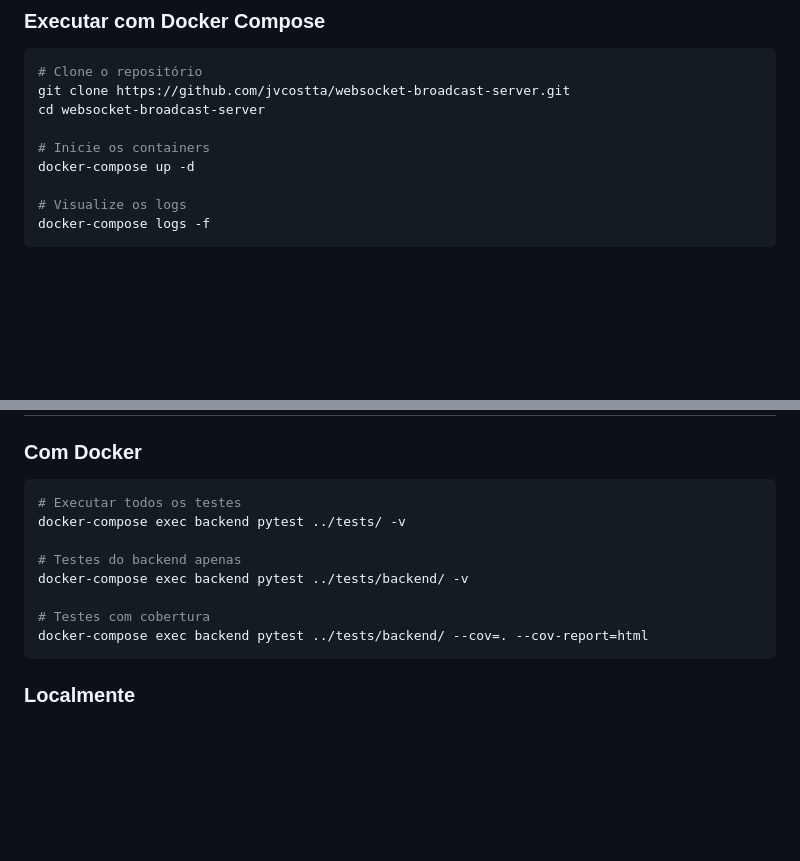
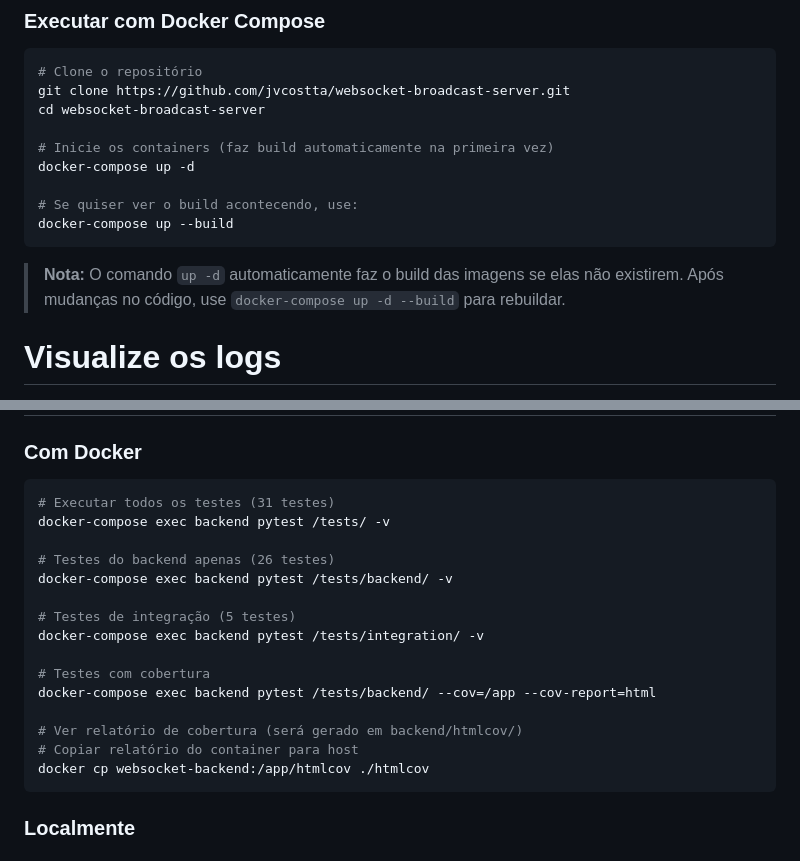
Before and after one commit to jvcostta/websocket-broadcast-server, a Markdown page: README.md, 2 parts joined by grey strips. Rendered like a GitHub page; blank space fills up the shorter version.

Commit message:
docs: atualiza instruções de Docker e testes
- Esclarece que docker-compose up -d faz build automaticamente
- Adiciona nota sobre quando usar --build
- Corrige comandos de testes para usar /tests/ (caminho no container)
- Adiciona exemplo de copiar relatório de cobertura do container
- Documenta que não é necessário docker-compose build inicial

````diff
--- a/README.md
+++ b/README.md
@@ -90,8 +90,14 @@ websocket-broadcast-server/
 git clone https://github.com/jvcostta/websocket-broadcast-server.git
 cd websocket-broadcast-server
 
-# Inicie os containers
+# Inicie os containers (faz build automaticamente na primeira vez)
 docker-compose up -d
+
+# Se quiser ver o build acontecendo, use:
+docker-compose up --build
+```
+
+> **Nota:** O comando `up -d` automaticamente faz o build das imagens se elas não existirem. Após mudanças no código, use `docker-compose up -d --build` para rebuildar.
 
 # Visualize os logs
 docker-compose logs -f
@@ -189,14 +195,21 @@ npm run preview
 ### Com Docker
 
 ```bash
-# Executar todos os testes
-docker-compose exec backend pytest ../tests/ -v
+# Executar todos os testes (31 testes)
+docker-compose exec backend pytest /tests/ -v
 
-# Testes do backend apenas
-docker-compose exec backend pytest ../tests/backend/ -v
+# Testes do backend apenas (26 testes)
+docker-compose exec backend pytest /tests/backend/ -v
+
+# Testes de integração (5 testes)
+docker-compose exec backend pytest /tests/integration/ -v
 
 # Testes com cobertura
-docker-compose exec backend pytest ../tests/backend/ --cov=. --cov-report=html
+docker-compose exec backend pytest /tests/backend/ --cov=/app --cov-report=html
+
+# Ver relatório de cobertura (será gerado em backend/htmlcov/)
+# Copiar relatório do container para host
+docker cp websocket-backend:/app/htmlcov ./htmlcov
 ```
 
 ### Localmente
````
Also changed, not shown: docs/DOCKER.md (+11 -3 lines).
